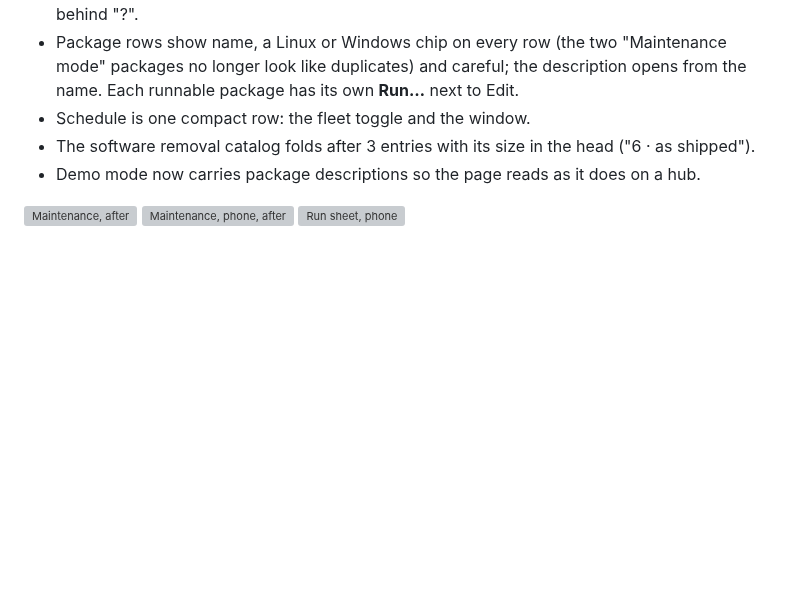
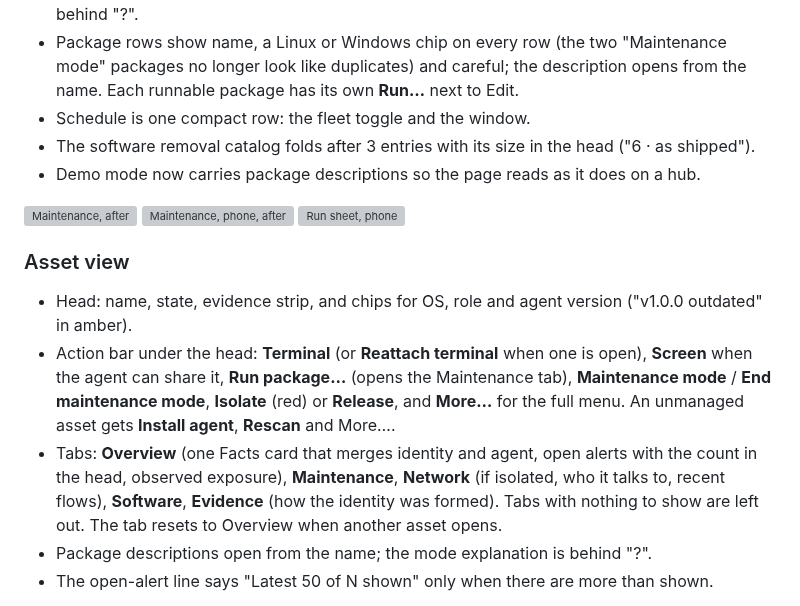
Before and after one commit to elias-leslie/ominull, a Markdown page: docs/CONSOLE_UX.md, the part around one of its changes. GitHub-like rendering; blank space fills up the shorter version; grey boxes are pictures that could not be loaded.

```diff
--- a/docs/CONSOLE_UX.md
+++ b/docs/CONSOLE_UX.md
@@ -246,3 +246,22 @@ Rendered from synthetic events (22 events on 14 lines):
 ![Maintenance, after](images/console-ux/after-desk-maintenance.png)
 ![Maintenance, phone, after](images/console-ux/after-phone-maintenance.png)
 ![Run sheet, phone](images/console-ux/after-phone-maintenance-run.png)
+
+### Asset view
+
+- Head: name, state, evidence strip, and chips for OS, role and agent version
+  ("v1.0.0 outdated" in amber).
+- Action bar under the head: **Terminal** (or **Reattach terminal** when one
+  is open), **Screen** when the agent can share it, **Run package…** (opens
+  the Maintenance tab), **Maintenance mode** / **End maintenance mode**,
+  **Isolate** (red) or **Release**, and **More…** for the full menu. An
+  unmanaged asset gets **Install agent**, **Rescan** and More….
+- Tabs: **Overview** (one Facts card that merges identity and agent, open
+  alerts with the count in the head, observed exposure), **Maintenance**,
+  **Network** (if isolated, who it talks to, recent flows), **Software**,
+  **Evidence** (how the identity was formed). Tabs with nothing to show are
+  left out. The tab resets to Overview when another asset opens.
+- Package descriptions open from the name; the mode explanation is behind "?".
+- The open-alert line says "Latest 50 of N shown" only when there are more
+  than shown.
+
```
Also changed, not shown: other parts of docs/CONSOLE_UX.md (+6 -0 lines), docs/images/console-ux/after-desk-route-maintenance.png (added), docs/images/console-ux/after-desk-route.png (added), docs/images/console-ux/after-phone-route.png (added), 5 other files.
